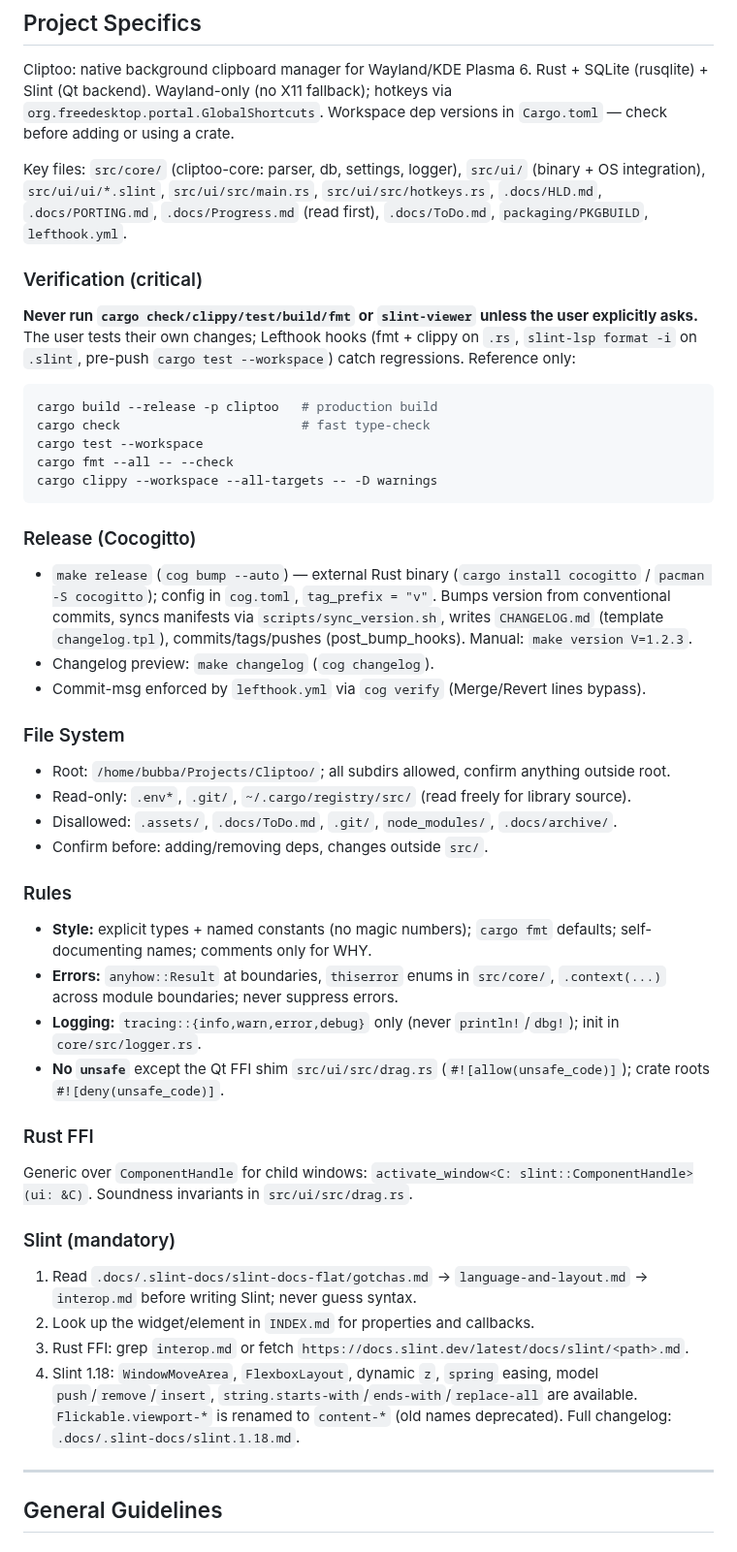
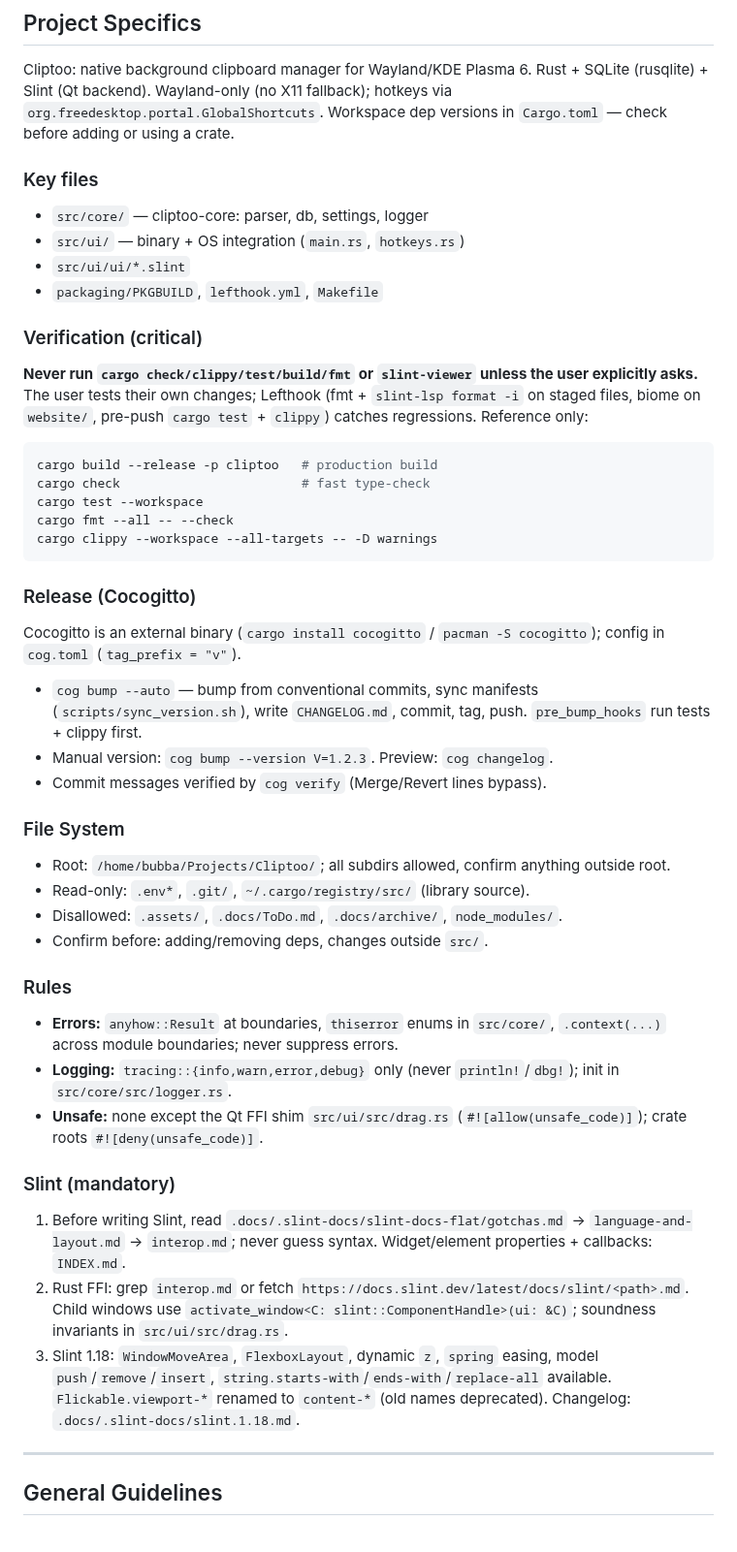
Before and after one commit to dcog989/Cliptoo, a Markdown page: AGENTS.md, the part around the change. Shown at 97% size. GitHub-like rendering.

Commit message:
docs: agents.md refined

````diff
--- a/AGENTS.md
+++ b/AGENTS.md
@@ -4,11 +4,16 @@
 
 Cliptoo: native background clipboard manager for Wayland/KDE Plasma 6. Rust + SQLite (rusqlite) + Slint (Qt backend). Wayland-only (no X11 fallback); hotkeys via `org.freedesktop.portal.GlobalShortcuts`. Workspace dep versions in `Cargo.toml` — check before adding or using a crate.
 
-Key files: `src/core/` (cliptoo-core: parser, db, settings, logger), `src/ui/` (binary + OS integration), `src/ui/ui/*.slint`, `src/ui/src/main.rs`, `src/ui/src/hotkeys.rs`, `.docs/HLD.md`, `.docs/PORTING.md`, `.docs/Progress.md` (read first), `.docs/ToDo.md`, `packaging/PKGBUILD`, `lefthook.yml`.
+### Key files
+
+- `src/core/` — cliptoo-core: parser, db, settings, logger
+- `src/ui/` — binary + OS integration (`main.rs`, `hotkeys.rs`)
+- `src/ui/ui/*.slint`
+- `packaging/PKGBUILD`, `lefthook.yml`, `Makefile`
 
 ### Verification (critical)
 
-**Never run `cargo check/clippy/test/build/fmt` or `slint-viewer` unless the user explicitly asks.** The user tests their own changes; Lefthook hooks (fmt + clippy on `.rs`, `slint-lsp format -i` on `.slint`, pre-push `cargo test --workspace`) catch regressions. Reference only:
+**Never run `cargo check/clippy/test/build/fmt` or `slint-viewer` unless the user explicitly asks.** The user tests their own changes; Lefthook (fmt + `slint-lsp format -i` on staged files, biome on `website/`, pre-push `cargo test` + `clippy`) catches regressions. Reference only:
 
 ```sh
 cargo build --release -p cliptoo   # production build
@@ -20,34 +25,30 @@ cargo clippy --workspace --all-targets -- -D warnings
 
 ### Release (Cocogitto)
 
-- `make release` (`cog bump --auto`) — external Rust binary (`cargo install cocogitto` / `pacman -S cocogitto`); config in `cog.toml`, `tag_prefix = "v"`. Bumps version from conventional commits, syncs manifests via `scripts/sync_version.sh`, writes `CHANGELOG.md` (template `changelog.tpl`), commits/tags/pushes (post_bump_hooks). Manual: `make version V=1.2.3`.
-- Changelog preview: `make changelog` (`cog changelog`).
-- Commit-msg enforced by `lefthook.yml` via `cog verify` (Merge/Revert lines bypass).
+Cocogitto is an external binary (`cargo install cocogitto` / `pacman -S cocogitto`); config in `cog.toml` (`tag_prefix = "v"`).
+
+- `cog bump --auto` — bump from conventional commits, sync manifests (`scripts/sync_version.sh`), write `CHANGELOG.md`, commit, tag, push. `pre_bump_hooks` run tests + clippy first.
+- Manual version: `cog bump --version V=1.2.3`. Preview: `cog changelog`.
+- Commit messages verified by `cog verify` (Merge/Revert lines bypass).
 
 ### File System
 
 - Root: `/home/bubba/Projects/Cliptoo/`; all subdirs allowed, confirm anything outside root.
-- Read-only: `.env*`, `.git/`, `~/.cargo/registry/src/` (read freely for library source).
-- Disallowed: `.assets/`, `.docs/ToDo.md`, `.git/`, `node_modules/`, `.docs/archive/`.
+- Read-only: `.env*`, `.git/`, `~/.cargo/registry/src/` (library source).
+- Disallowed: `.assets/`, `.docs/ToDo.md`, `.docs/archive/`, `node_modules/`.
 - Confirm before: adding/removing deps, changes outside `src/`.
 
 ### Rules
 
-- **Style:** explicit types + named constants (no magic numbers); `cargo fmt` defaults; self-documenting names; comments only for WHY.
 - **Errors:** `anyhow::Result` at boundaries, `thiserror` enums in `src/core/`, `.context(...)` across module boundaries; never suppress errors.
-- **Logging:** `tracing::{info,warn,error,debug}` only (never `println!`/`dbg!`); init in `core/src/logger.rs`.
-- **No `unsafe`** except the Qt FFI shim `src/ui/src/drag.rs` (`#![allow(unsafe_code)]`); crate roots `#![deny(unsafe_code)]`.
-
-### Rust FFI
-
-Generic over `ComponentHandle` for child windows: `activate_window<C: slint::ComponentHandle>(ui: &C)`. Soundness invariants in `src/ui/src/drag.rs`.
+- **Logging:** `tracing::{info,warn,error,debug}` only (never `println!`/`dbg!`); init in `src/core/src/logger.rs`.
+- **Unsafe:** none except the Qt FFI shim `src/ui/src/drag.rs` (`#![allow(unsafe_code)]`); crate roots `#![deny(unsafe_code)]`.
 
 ### Slint (mandatory)
 
-1. Read `.docs/.slint-docs/slint-docs-flat/gotchas.md` → `language-and-layout.md` → `interop.md` before writing Slint; never guess syntax.
-2. Look up the widget/element in `INDEX.md` for properties and callbacks.
-3. Rust FFI: grep `interop.md` or fetch `https://docs.slint.dev/latest/docs/slint/<path>.md`.
-4. Slint 1.18: `WindowMoveArea`, `FlexboxLayout`, dynamic `z`, `spring` easing, model `push`/`remove`/`insert`, `string.starts-with`/`ends-with`/`replace-all` are available. `Flickable.viewport-*` is renamed to `content-*` (old names deprecated). Full changelog: `.docs/.slint-docs/slint.1.18.md`.
+1. Before writing Slint, read `.docs/.slint-docs/slint-docs-flat/gotchas.md` → `language-and-layout.md` → `interop.md`; never guess syntax. Widget/element properties + callbacks: `INDEX.md`.
+2. Rust FFI: grep `interop.md` or fetch `https://docs.slint.dev/latest/docs/slint/<path>.md`. Child windows use `activate_window<C: slint::ComponentHandle>(ui: &C)`; soundness invariants in `src/ui/src/drag.rs`.
+3. Slint 1.18: `WindowMoveArea`, `FlexboxLayout`, dynamic `z`, `spring` easing, model `push`/`remove`/`insert`, `string.starts-with`/`ends-with`/`replace-all` available. `Flickable.viewport-*` renamed to `content-*` (old names deprecated). Changelog: `.docs/.slint-docs/slint.1.18.md`.
 
 ---
 
````
